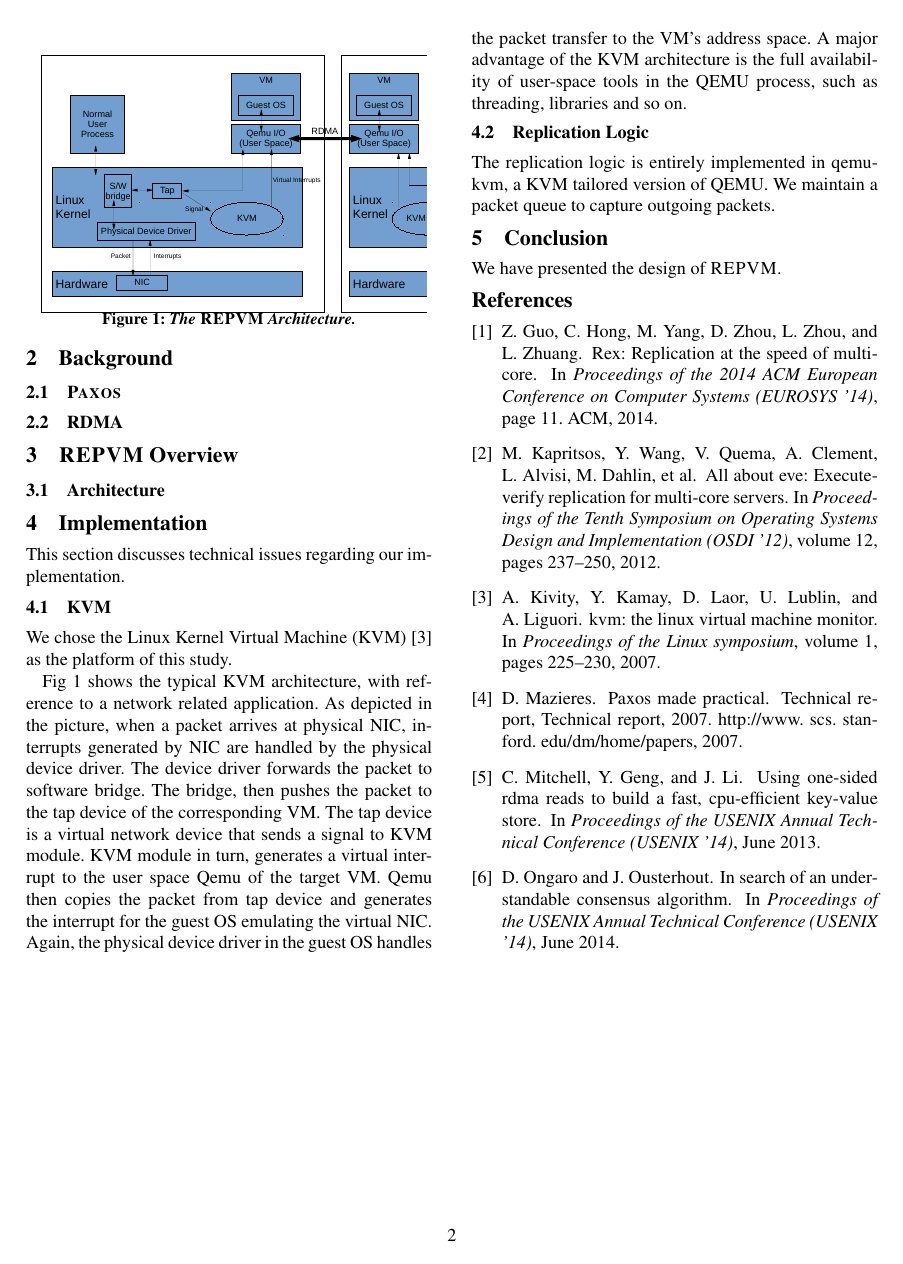
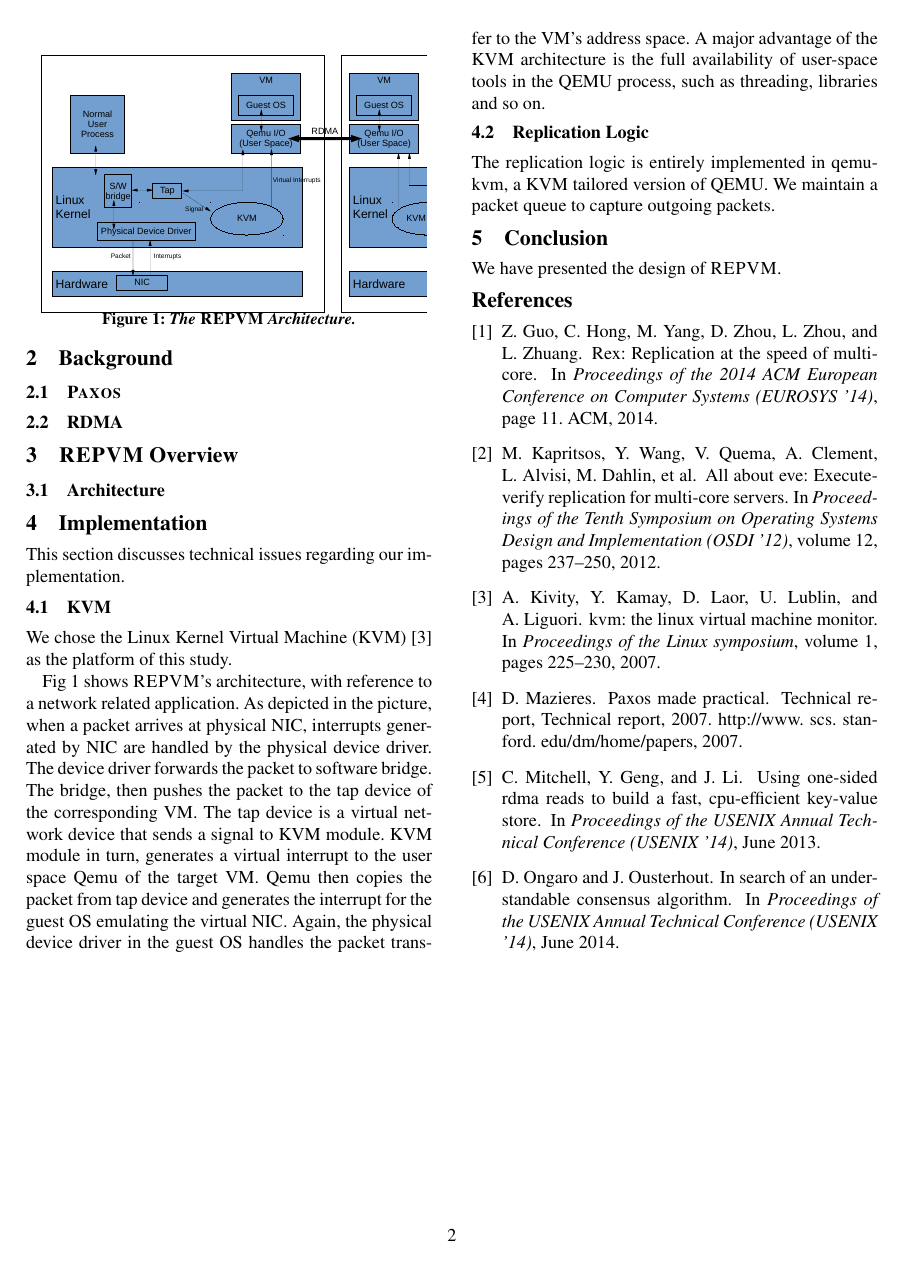
Before and after one commit to yining0417/CloudCom, a LaTeX paper (paper.tex, which reads impl.tex): page 2 of 2. Compiled offline with pdfLaTeX; a LaTeX package or settings file that is missing is left out.

Commit message:
Update impl.tex

```diff
--- a/impl.tex
+++ b/impl.tex
@@ -15,7 +15,7 @@ as the platform of this study.
 \vspace{.05in}
 \end{figure}
 
-Fig 1 shows the typical KVM architecture, with reference to a network related
+Fig 1 shows \xxx's architecture, with reference to a network related
 application. As depicted in the picture, when a packet arrives at physical NIC,
 interrupts generated by NIC are handled by the physical device driver. The device
 driver forwards the packet to software bridge. The bridge, then pushes the packet
```
